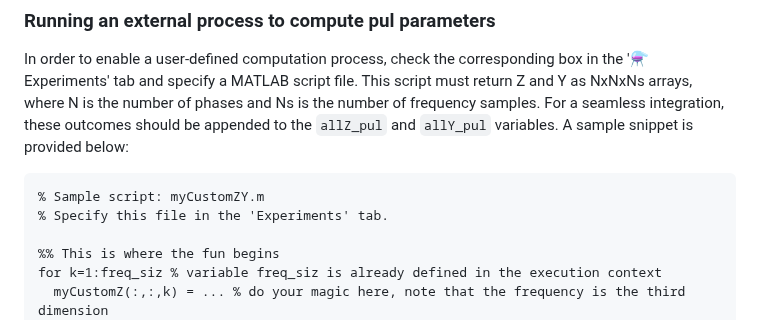
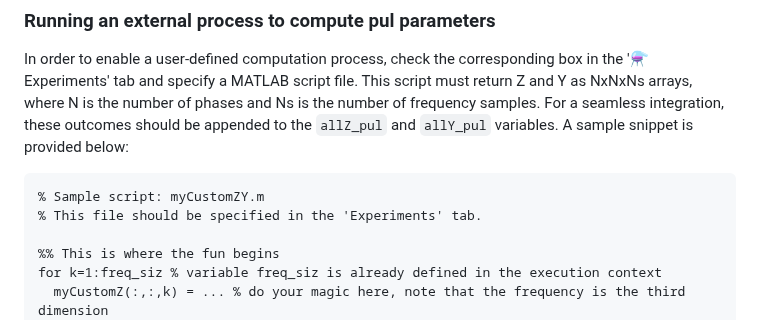
Before and after one commit to amaurigmartins/LineCableLab, a Markdown page: README.md, the part around the change. Drawn GitHub-style.

````diff
--- a/README.md
+++ b/README.md
@@ -44,7 +44,7 @@ In order to enable a user-defined computation process, check the corresponding b
 
 ```matlab
 % Sample script: myCustomZY.m
-% Specify this file in the 'Experiments' tab.
+% This file should be specified in the 'Experiments' tab.
 
 %% This is where the fun begins
 for k=1:freq_siz % variable freq_siz is already defined in the execution context
````
